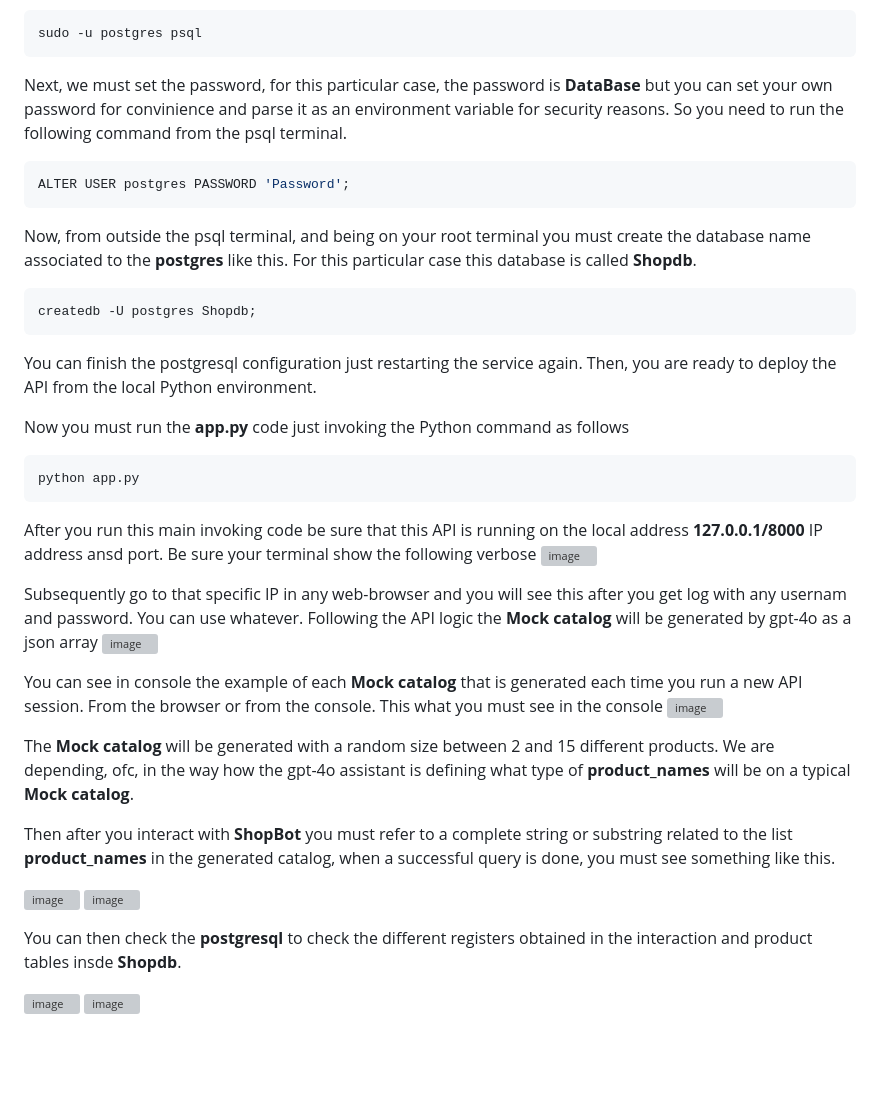
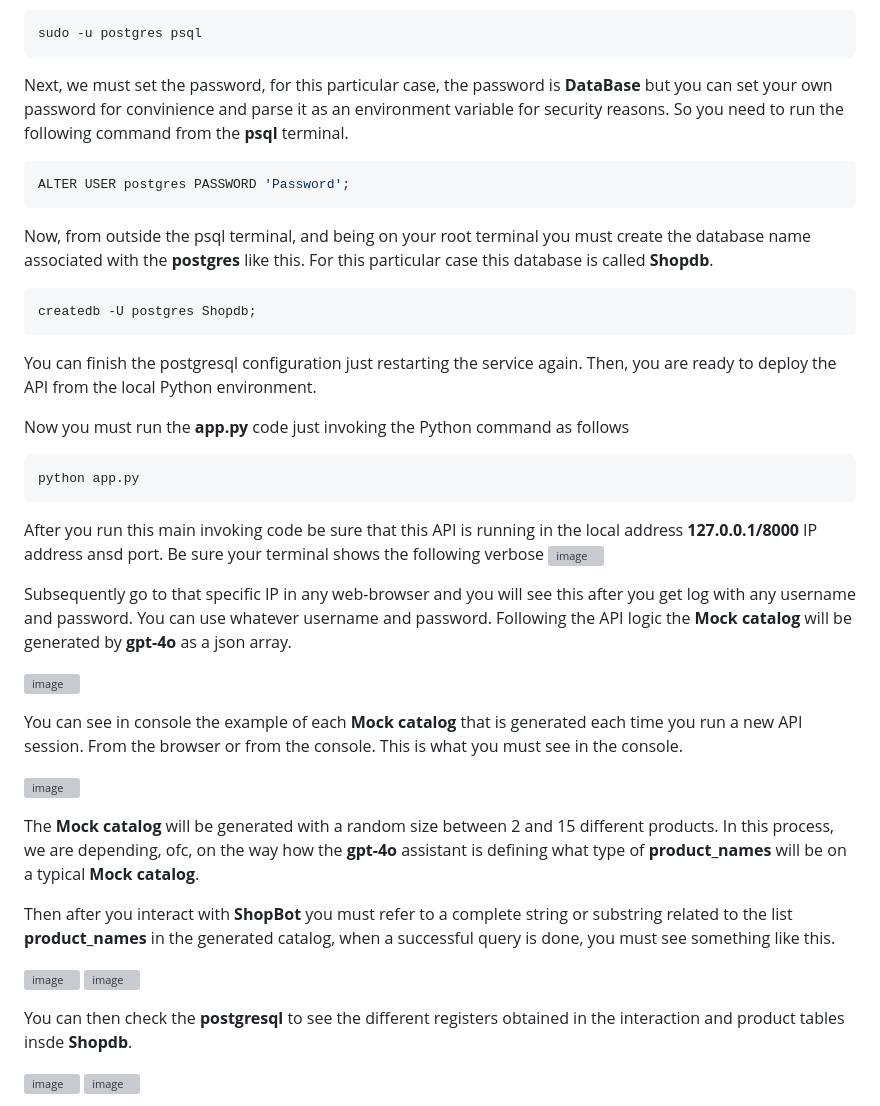
Before and after one commit to meiyor/ShopBot_Coding_Assesment_Sales_Genio_JMM, a Markdown page: README.md, the part around the change. Rendered like a GitHub page; blank space fills up the shorter version; grey boxes are pictures that could not be loaded.

````diff
--- a/README.md
+++ b/README.md
@@ -41,13 +41,13 @@ You can, then, create the database associated to the default user **postgres** a
 sudo -u postgres psql
 ```
 
-Next, we must set the password, for this particular case, the password is **DataBase** but you can set your own password for convinience and parse it as an environment variable for security reasons. So you need to run the following command from the psql terminal.
+Next, we must set the password, for this particular case, the password is **DataBase** but you can set your own password for convinience and parse it as an environment variable for security reasons. So you need to run the following command from the **psql** terminal.
 
 ```bash
 ALTER USER postgres PASSWORD 'Password';
 ```
 
-Now, from outside the psql terminal, and being on your root terminal you must create the database name associated to the **postgres** like this. For this particular case this database is called **Shopdb**.
+Now, from outside the psql terminal, and being on your root terminal you must create the database name associated with the **postgres** like this. For this particular case this database is called **Shopdb**.
 
 ```bash
 createdb -U postgres Shopdb;
@@ -60,23 +60,25 @@ Now you must run the **app.py** code just invoking the Python command as follows
 python app.py
 ```
 
-After you run this main invoking code be sure that this API is running on the local address **127.0.0.1/8000** IP address ansd port. Be sure your terminal show the following verbose
+After you run this main invoking code be sure that this API is running in the local address **127.0.0.1/8000** IP address ansd port. Be sure your terminal shows the following verbose
 ![image](https://github.com/user-attachments/assets/9d934b82-bf05-4d77-871d-424dd28addac)
 
-Subsequently go to that specific IP in any web-browser and you will see this after you get log with any usernam and password. You can use whatever. Following the API logic the **Mock catalog** will be generated by gpt-4o as a json array
+Subsequently go to that specific IP in any web-browser and you will see this after you get log with any username and password. You can use whatever username and password. Following the API logic the **Mock catalog** will be generated by **gpt-4o** as a json array.
+
 ![image](https://github.com/user-attachments/assets/76e48260-319b-497a-a192-b0c071f9974e)
 
-You can see in console the example of each **Mock catalog** that is generated each time you run a new API session. From the browser or from the console. This what you must see in the console
+You can see in console the example of each **Mock catalog** that is generated each time you run a new API session. From the browser or from the console. This is what you must see in the console.
+
 ![image](https://github.com/user-attachments/assets/eec3dcd2-306f-4c2c-aeca-16d4f622f303)
 
-The **Mock catalog** will be generated with a random size between 2 and 15 different products. We are depending, ofc, in the way how the gpt-4o assistant is defining what type of **product_names** will be on a typical **Mock catalog**.
+The **Mock catalog** will be generated with a random size between 2 and 15 different products. In this process, we are depending, ofc, on the way how the **gpt-4o** assistant is defining what type of **product_names** will be on a typical **Mock catalog**.
 
 Then after you interact with **ShopBot** you must refer to a complete string or substring related to the list **product_names** in the generated catalog, when a successful query is done, you must see something like this.
 
 ![image](https://github.com/user-attachments/assets/8c09b2d6-560b-47ff-8217-f40d3ade8391)
 ![image](https://github.com/user-attachments/assets/77934b62-1eeb-4673-9d9c-65c2fdaf4a61)
 
-You can then check the **postgresql** to check the different registers obtained in the interaction and product tables insde **Shopdb**.
+You can then check the **postgresql** to see the different registers obtained in the interaction and product tables insde **Shopdb**.
 
 ![image](https://github.com/user-attachments/assets/25fd1a5e-db7d-42e8-a514-92fbf3eb78df)
 ![image](https://github.com/user-attachments/assets/208cf5fa-58ac-4c41-b1b2-57be4dde0234)
````
